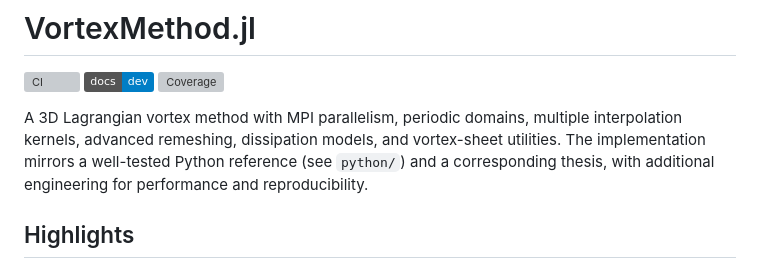
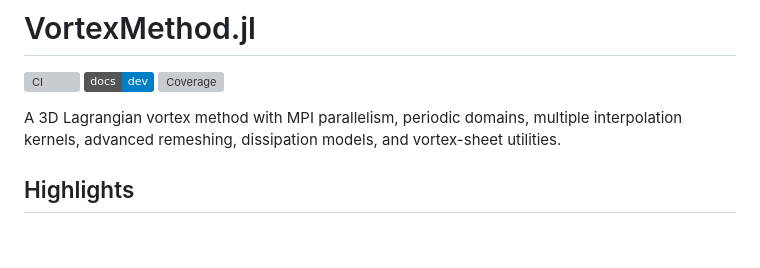
Before and after one commit to subhk/VortexMethod.jl, a Markdown page: README.md, the part around the change. Rendered like a GitHub page; badges without logos; blank space fills up the shorter version; grey boxes are pictures that could not be loaded.

```diff
--- a/README.md
+++ b/README.md
@@ -4,7 +4,7 @@
 [![Docs](https://img.shields.io/badge/docs-dev-blue.svg)](https://subhk.github.io/VortexMethod.jl/dev/)
 [![Coverage](https://codecov.io/gh/subhk/VortexMethod.jl/branch/main/graph/badge.svg)](https://codecov.io/gh/subhk/VortexMethod.jl)
 
-A 3D Lagrangian vortex method with MPI parallelism, periodic domains, multiple interpolation kernels, advanced remeshing, dissipation models, and vortex-sheet utilities. The implementation mirrors a well-tested Python reference (see `python/`) and a corresponding thesis, with additional engineering for performance and reproducibility.
+A 3D Lagrangian vortex method with MPI parallelism, periodic domains, multiple interpolation kernels, advanced remeshing, dissipation models, and vortex-sheet utilities.
 
 ## Highlights
 
```
